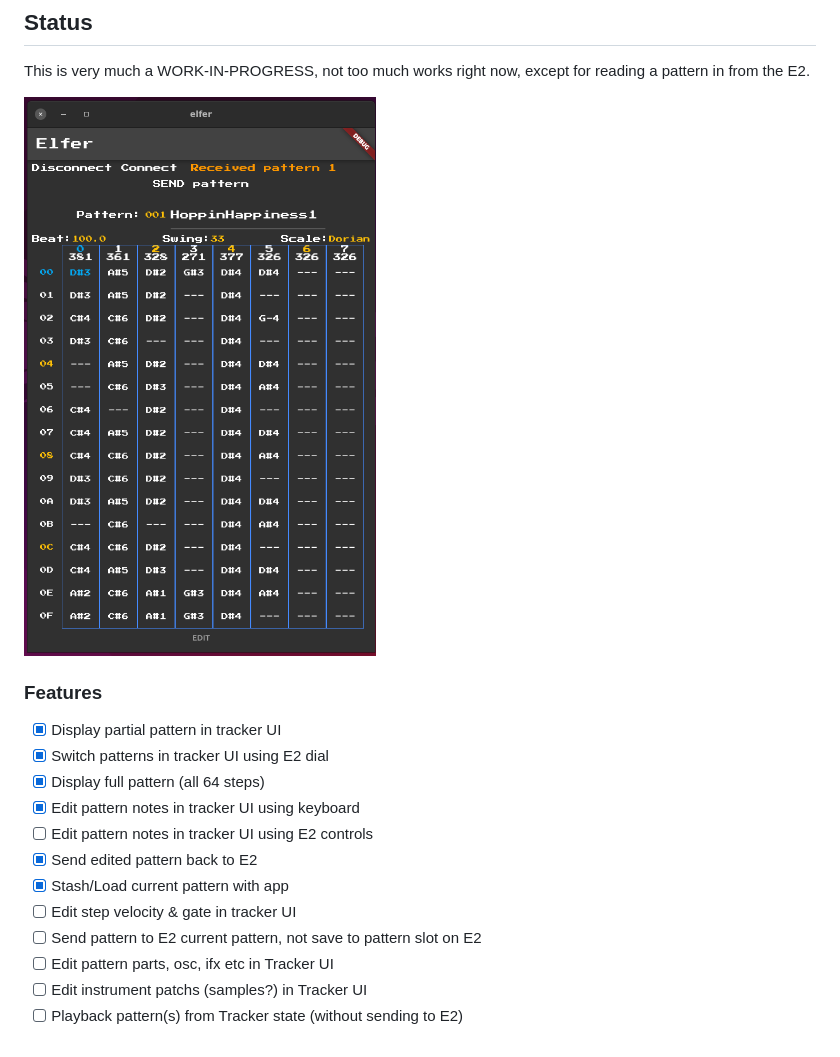
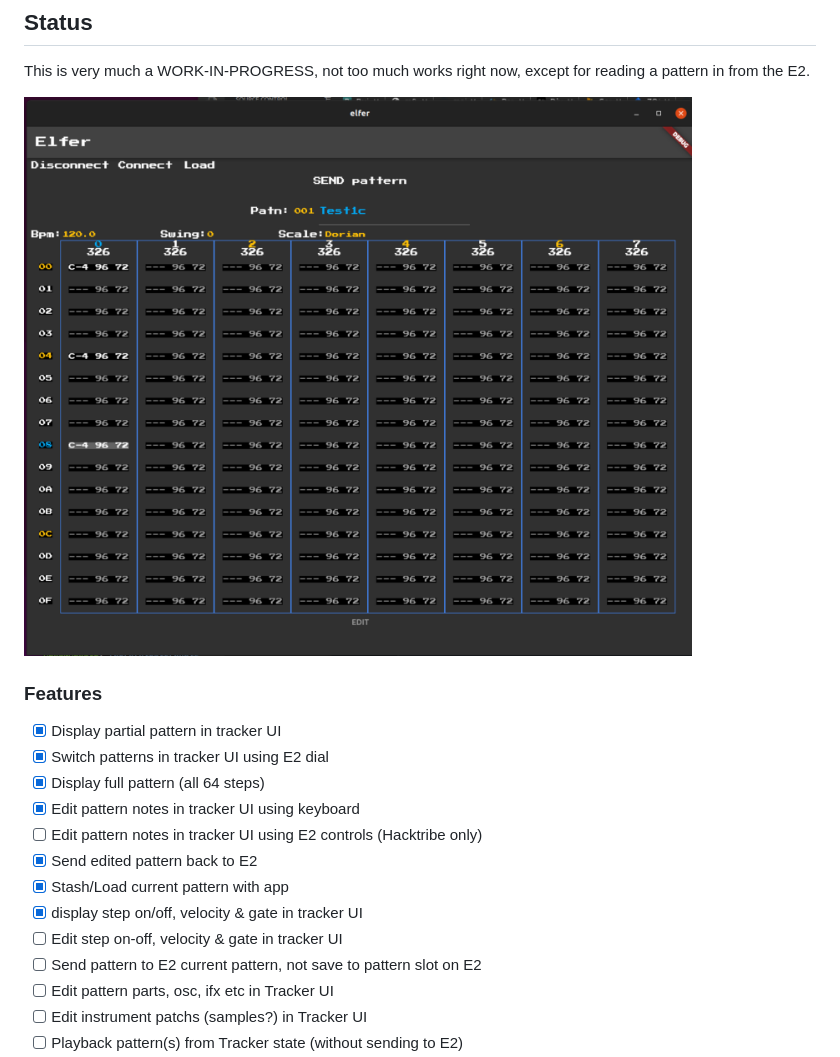
Before and after one commit to maks/elfer, a Markdown page: README.md, the part around the change. Drawn GitHub-style; pictures changed too: docs/screenshot-4.png (added).

Commit message:
update screenshot, features status

```diff
--- a/README.md
+++ b/README.md
@@ -6,7 +6,7 @@ A pattern editor, in the "style" of a Tracker, for the Korg Electribe 2's (synth
 
 This is very much a WORK-IN-PROGRESS, not too much works right now, except for reading a pattern in from the E2.
 
-![screenshot](docs/screenshot-3.png)
+![screenshot](docs/screenshot-4.png)
 
 ### Features
 
@@ -14,10 +14,11 @@ This is very much a WORK-IN-PROGRESS, not too much works right now, except for r
 * [x] Switch patterns in tracker UI using E2 dial
 * [x] Display full pattern (all 64 steps)
 * [x] Edit pattern notes in tracker UI using keyboard
-* [ ] Edit pattern notes in tracker UI using E2 controls
+* [ ] Edit pattern notes in tracker UI using E2 controls (Hacktribe only)
 * [x] Send edited pattern back to E2
 * [x] Stash/Load current pattern with app
-* [ ] Edit step velocity & gate in tracker UI
+* [x] display step on/off, velocity & gate in tracker UI
+* [ ] Edit step on-off, velocity & gate in tracker UI
 * [ ] Send pattern to E2 current pattern, not save to pattern slot on E2
 * [ ] Edit pattern parts, osc, ifx etc in Tracker UI
 * [ ] Edit instrument patchs (samples?) in Tracker UI
```
